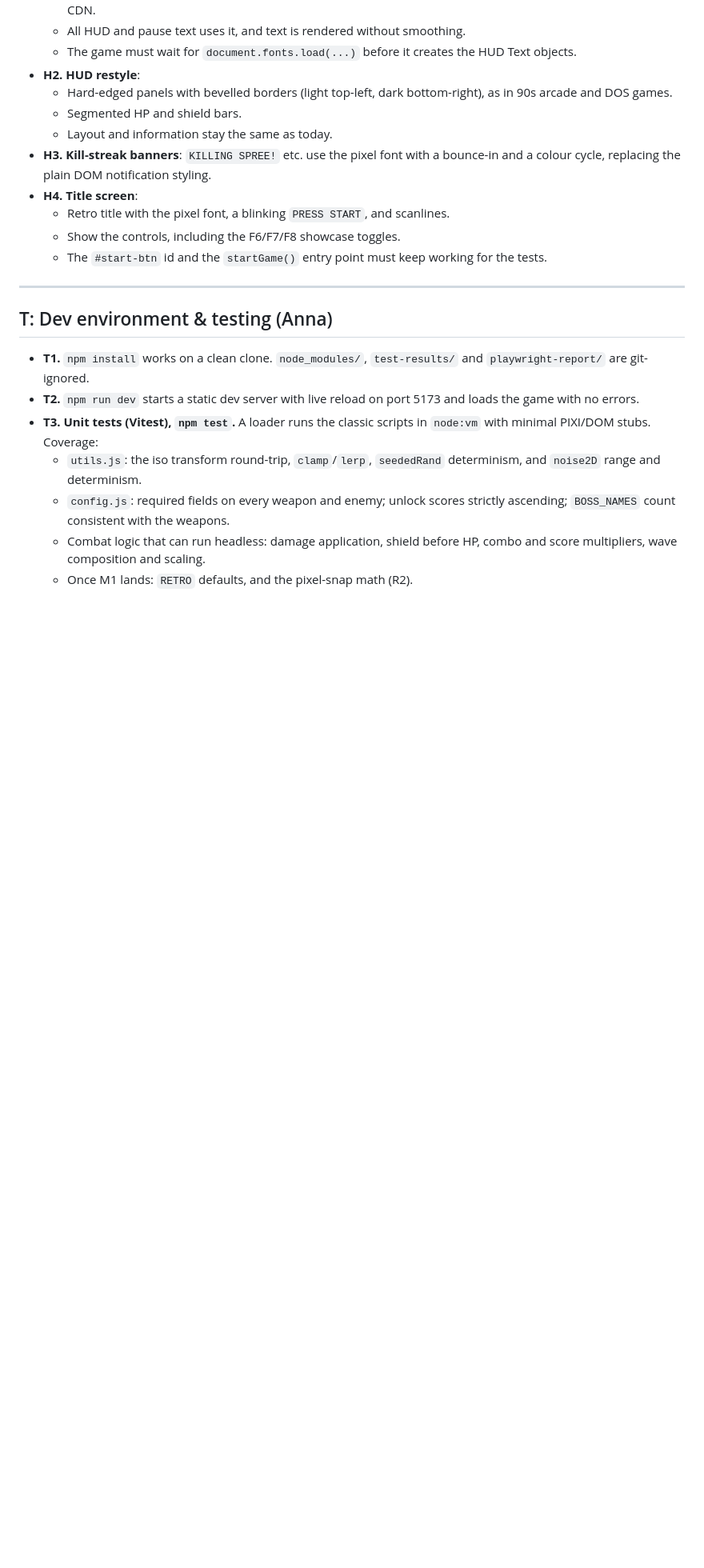
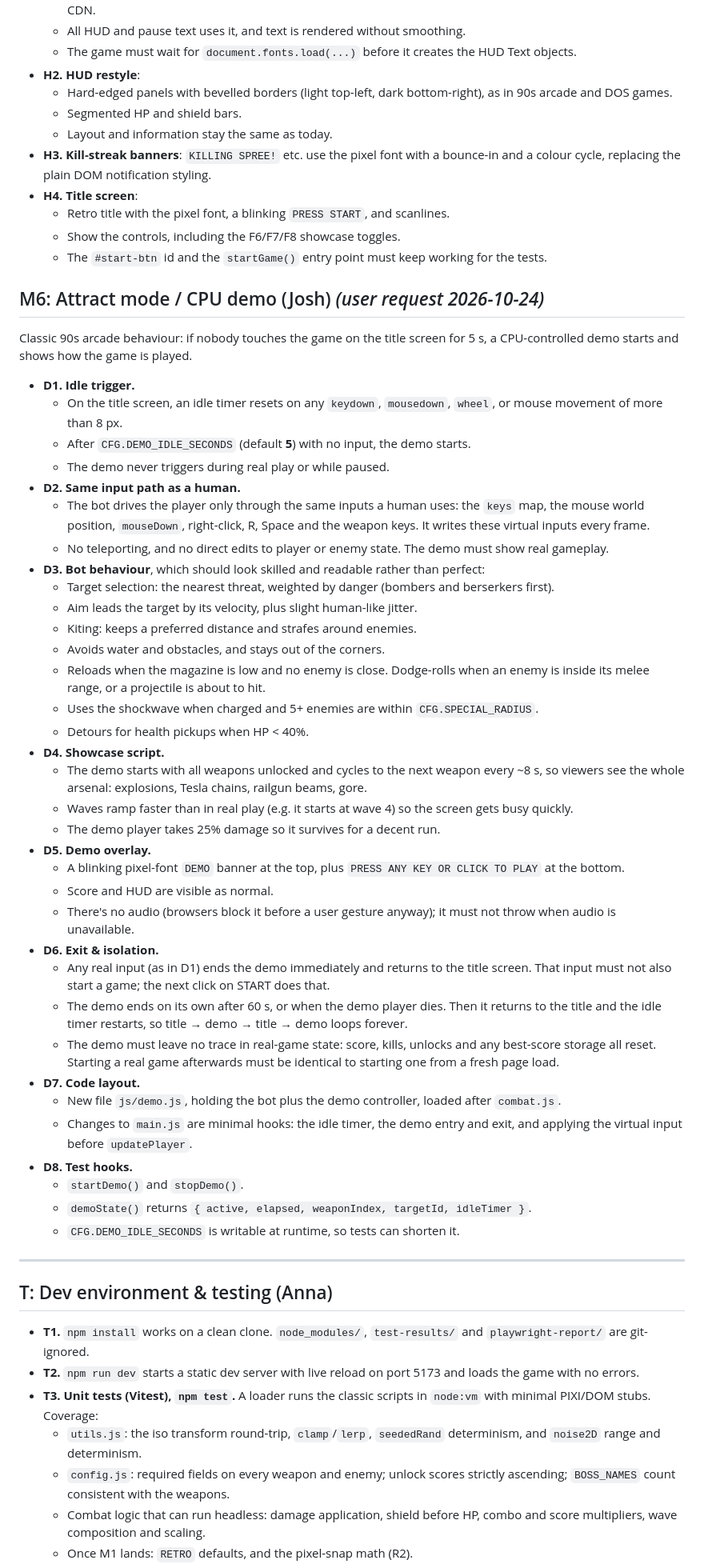
Before and after one commit to Memphis-Rain/Rambo, a Markdown page: docs/SPEC.md, the part around one of its changes. Shown at 80% size. Rendered like a GitHub page; blank space fills up the shorter version.

Commit message:
Spec M6: attract mode / CPU demo after 5s idle (D1-D8, T11)
Co-Authored-By: Claude Opus 5.5 <noreply@anthropic.com>

```diff
--- a/docs/SPEC.md
+++ b/docs/SPEC.md
@@ -149,6 +149,45 @@ Because of M1, art must read at 1/3 resolution:
   - Show the controls, including the F6/F7/F8 showcase toggles.
   - The `#start-btn` id and the `startGame()` entry point must keep working for the tests.
 
+## M6: Attract mode / CPU demo (Josh) *(user request 2026-10-24)*
+
+Classic 90s arcade behaviour: if nobody touches the game on the title screen for 5 s, a CPU-controlled demo starts and shows how the game is played.
+
+- **D1. Idle trigger.**
+  - On the title screen, an idle timer resets on any `keydown`, `mousedown`, `wheel`, or mouse movement of more than 8 px.
+  - After `CFG.DEMO_IDLE_SECONDS` (default **5**) with no input, the demo starts.
+  - The demo never triggers during real play or while paused.
+- **D2. Same input path as a human.**
+  - The bot drives the player only through the same inputs a human uses: the `keys` map, the mouse world position, `mouseDown`, right-click, R, Space and the weapon keys. It writes these virtual inputs every frame.
+  - No teleporting, and no direct edits to player or enemy state. The demo must show real gameplay.
+- **D3. Bot behaviour**, which should look skilled and readable rather than perfect:
+  - Target selection: the nearest threat, weighted by danger (bombers and berserkers first).
+  - Aim leads the target by its velocity, plus slight human-like jitter.
+  - Kiting: keeps a preferred distance and strafes around enemies.
+  - Avoids water and obstacles, and stays out of the corners.
+  - Reloads when the magazine is low and no enemy is close. Dodge-rolls when an enemy is inside its melee range, or a projectile is about to hit.
+  - Uses the shockwave when charged and 5+ enemies are within `CFG.SPECIAL_RADIUS`.
+  - Detours for health pickups when HP < 40%.
+- **D4. Showcase script.**
+  - The demo starts with all weapons unlocked and cycles to the next weapon every ~8 s, so viewers see the whole arsenal: explosions, Tesla chains, railgun beams, gore.
+  - Waves ramp faster than in real play (e.g. it starts at wave 4) so the screen gets busy quickly.
+  - The demo player takes 25% damage so it survives for a decent run.
+- **D5. Demo overlay.**
+  - A blinking pixel-font `DEMO` banner at the top, plus `PRESS ANY KEY OR CLICK TO PLAY` at the bottom.
+  - Score and HUD are visible as normal.
+  - There's no audio (browsers block it before a user gesture anyway); it must not throw when audio is unavailable.
+- **D6. Exit & isolation.**
+  - Any real input (as in D1) ends the demo immediately and returns to the title screen. That input must not also start a game; the next click on START does that.
+  - The demo ends on its own after 60 s, or when the demo player dies. Then it returns to the title and the idle timer restarts, so title → demo → title → demo loops forever.
+  - The demo must leave no trace in real-game state: score, kills, unlocks and any best-score storage all reset. Starting a real game afterwards must be identical to starting one from a fresh page load.
+- **D7. Code layout.**
+  - New file `js/demo.js`, holding the bot plus the demo controller, loaded after `combat.js`.
+  - Changes to `main.js` are minimal hooks: the idle timer, the demo entry and exit, and applying the virtual input before `updatePlayer`.
+- **D8. Test hooks.**
+  - `startDemo()` and `stopDemo()`.
+  - `demoState()` returns `{ active, elapsed, weaponIndex, targetId, idleTimer }`.
+  - `CFG.DEMO_IDLE_SECONDS` is writable at runtime, so tests can shorten it.
+
 ---
 
 ## T: Dev environment & testing (Anna)
```
Also changed, not shown: other parts of docs/SPEC.md (+7 -1 lines).
